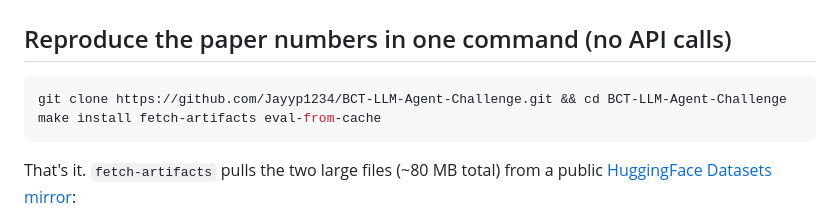
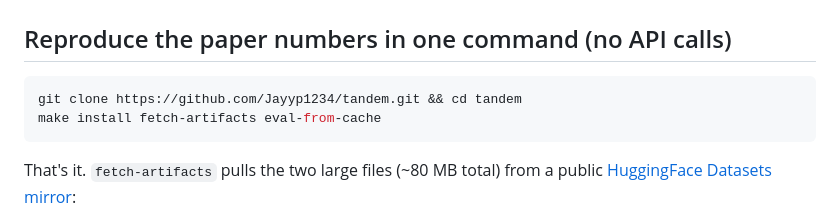
Before and after one commit to Jayyp1234/tandem, a Markdown page: README.md, the part around the change. Drawn GitHub-style.

Commit message:
Point clone URL at the submission repo (github.com/Jayyp1234/tandem)

````diff
--- a/README.md
+++ b/README.md
@@ -104,7 +104,7 @@ Notice the Naija-Pidgin code-switching (*"E be like say"*, *"no dey"*, *"dey wor
 ## Reproduce the paper numbers in one command (no API calls)
 
 ```bash
-git clone https://github.com/Jayyp1234/BCT-LLM-Agent-Challenge.git && cd BCT-LLM-Agent-Challenge
+git clone https://github.com/Jayyp1234/tandem.git && cd tandem
 make install fetch-artifacts eval-from-cache
 ```
 
````
